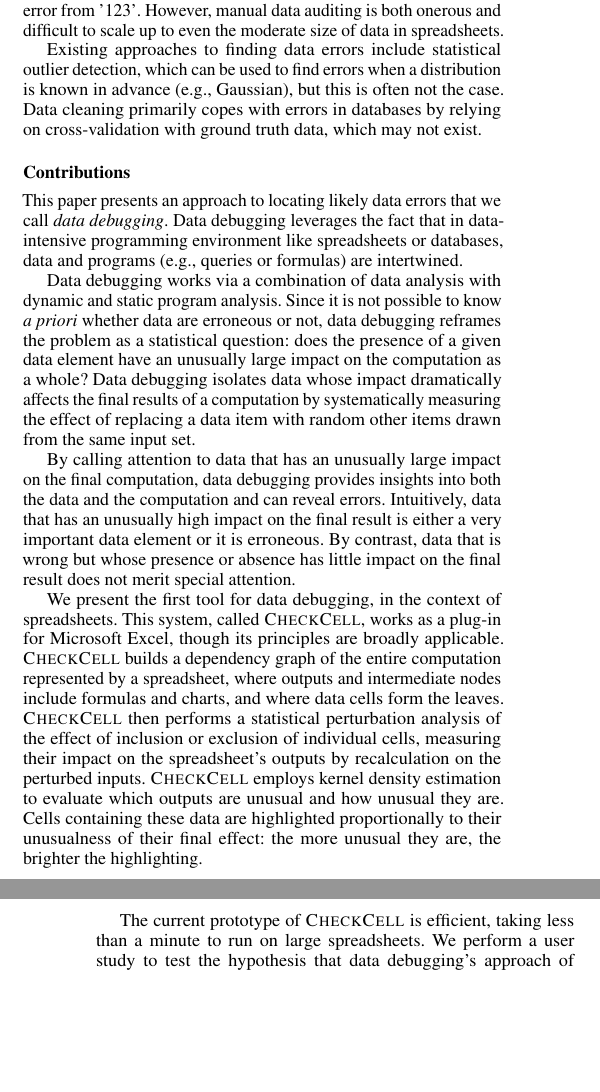
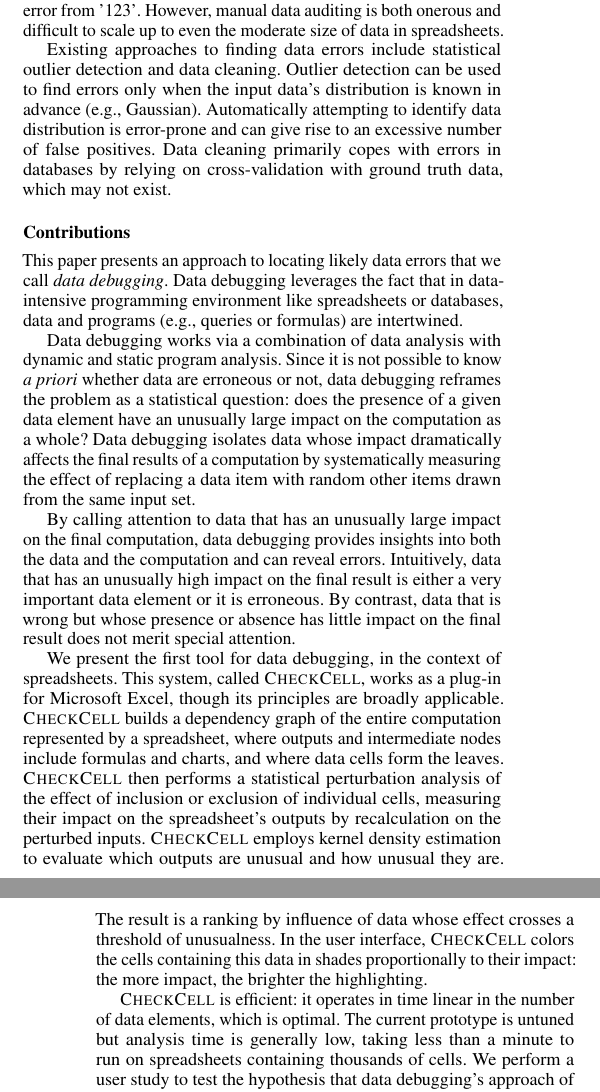
Before and after one commit to plasma-umass/DataDebug, a LaTeX paper (PLDI-2012/main.tex, which reads PLDI-2012/introduction.tex): two parts of the columns of pages 1 and 2 of 4, joined at a grey line, cut so that both start at the same text, the shorter picture padded with empty space. Compiled offline with pdfLaTeX; a missing font is replaced by an installed copy or a similar font.

Commit message:
Updated text to take into account Dan's comments.

```diff
--- a/PLDI-2012/introduction.tex
+++ b/PLDI-2012/introduction.tex
@@ -52,11 +52,13 @@
 % \textbf{Existing approaches don't really work.}
 
 Existing approaches to finding data errors include statistical outlier
-detection, which can be used to find errors when a distribution is
-known in advance (e.g., Gaussian), but this is often not the
-case. Data cleaning primarily copes with errors in databases by
-relying on cross-validation with ground truth data, which may not
-exist.
+detection and data cleaning. Outlier detection can be used to find
+errors only when the input data's distribution is known in advance
+(e.g., Gaussian). Automatically attempting to identify data
+distribution is error-prone and can give rise to an excessive number
+of false positives. Data cleaning primarily copes with errors in
+databases by relying on cross-validation with ground truth data, which
+may not exist.
 
 \subsection*{Contributions}
 
@@ -94,10 +96,17 @@
 measuring their impact on the spreadsheet's outputs by recalculation
 on the perturbed inputs. \checkcell{} employs kernel density
 estimation to evaluate which outputs are unusual and how unusual they
-are.  Cells containing these data are highlighted proportionally to
-their unusualness of their final effect: the more unusual they are,
-the brighter the highlighting.
+are. The result is a ranking by influence of data whose effect crosses
+a threshold of unusualness. In the user interface, \checkcell{} colors
+the cells containing this data in shades proportionally to their
+impact: the more impact, the brighter the highlighting.
 
-The current prototype of \checkcell{} is efficient, taking less than a
-minute to run on large spreadsheets. We perform a user study to test
-the hypothesis that data debugging's approach of identifying data with
+\checkcell{} is efficient: it operates in time linear in the number
+of data elements, which is optimal. The current prototype is untuned
+but analysis time is generally low, taking less than a minute to run
+on spreadsheets containing thousands of cells. We perform a user study
+to test the hypothesis that data debugging's approach of identifying
+data with unusual impacts is effective at locating
+errors. With \checkcell{}'s help, users were able to find XX\% of
+injected errors, while users without \checkcell{} were only able to
+find YY\% of errors.
```
Also changed, not shown: PLDI-2012/introduction.tex (9 more changed lines).
